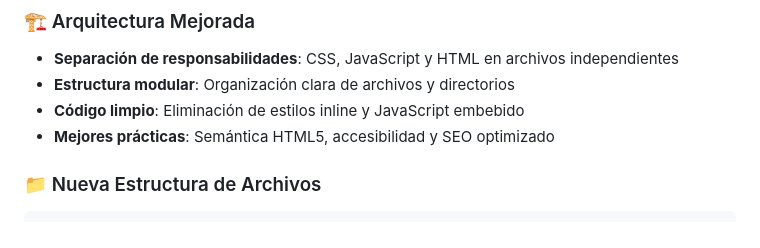
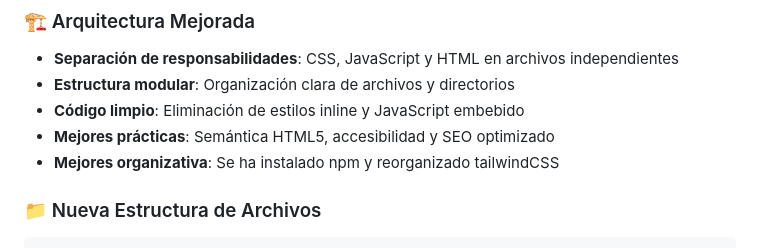
Before and after one commit to TidusMK/TheWitcherLandingPage, a Markdown page: README.md, the part around the change. Rendered like a GitHub page.

```diff
--- a/README.md
+++ b/README.md
@@ -6,6 +6,7 @@ Una landing page moderna y responsive para **The Witcher IV** completamente refa
 - **Estructura modular**: Organización clara de archivos y directorios
 - **Código limpio**: Eliminación de estilos inline y JavaScript embebido
 - **Mejores prácticas**: Semántica HTML5, accesibilidad y SEO optimizado
+- **Mejores organizativa**: Se ha instalado npm y reorganizado tailwindCSS
 
 ### 📁 Nueva Estructura de Archivos
 
```
